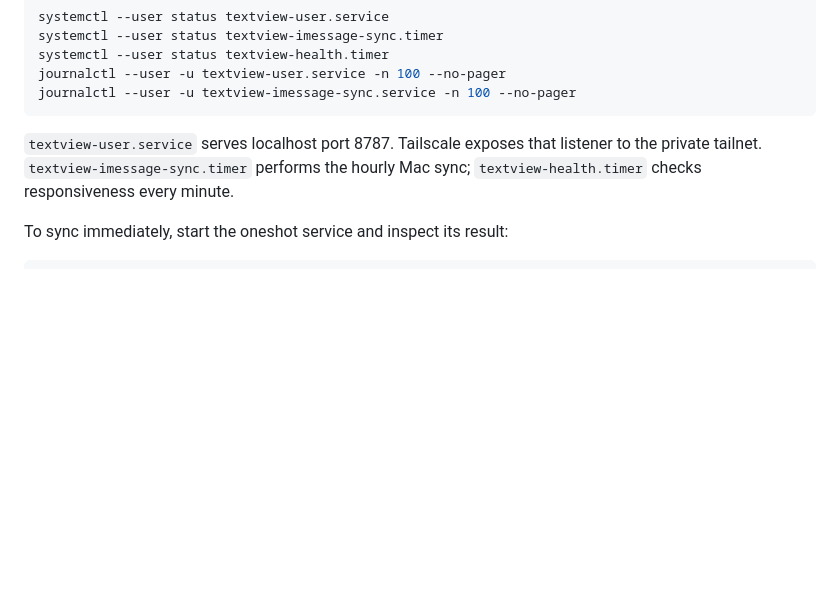
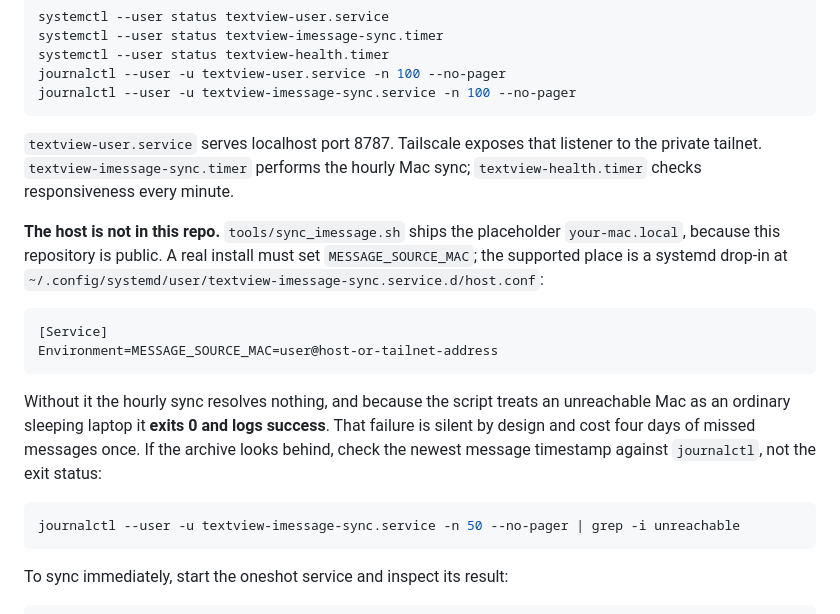
Before and after one commit to benmross/textview, a Markdown page: OPERATIONS.md, the part around the change. Drawn GitHub-style; blank space fills up the shorter version.

Commit message:
Document MESSAGE_SOURCE_MAC, because sanitising this repo silently broke the live sync
Publishing the archive replaced the real Mac host in the running copy of
sync_imessage.sh with the placeholder. The script deliberately exits 0 when
the Mac is unreachable, since a closed lid is the normal case, so 90 hourly
runs reported success while nothing synced. Say where the host belongs and
how to spot the silent version of this failure.

````diff
--- a/OPERATIONS.md
+++ b/OPERATIONS.md
@@ -16,6 +16,27 @@ journalctl --user -u textview-imessage-sync.service -n 100 --no-pager
 `textview-user.service` serves localhost port 8787. Tailscale exposes that
 listener to the private tailnet. `textview-imessage-sync.timer` performs the
 hourly Mac sync; `textview-health.timer` checks responsiveness every minute.
+
+**The host is not in this repo.** `tools/sync_imessage.sh` ships the
+placeholder `your-mac.local`, because this repository is public. A real
+install must set `MESSAGE_SOURCE_MAC`; the supported place is a systemd
+drop-in at
+`~/.config/systemd/user/textview-imessage-sync.service.d/host.conf`:
+
+```
+[Service]
+Environment=MESSAGE_SOURCE_MAC=user@host-or-tailnet-address
+```
+
+Without it the hourly sync resolves nothing, and because the script treats an
+unreachable Mac as an ordinary sleeping laptop it **exits 0 and logs success**.
+That failure is silent by design and cost four days of missed messages once.
+If the archive looks behind, check the newest message timestamp against
+`journalctl`, not the exit status:
+
+```bash
+journalctl --user -u textview-imessage-sync.service -n 50 --no-pager | grep -i unreachable
+```
 
 To sync immediately, start the oneshot service and inspect its result:
 
````
